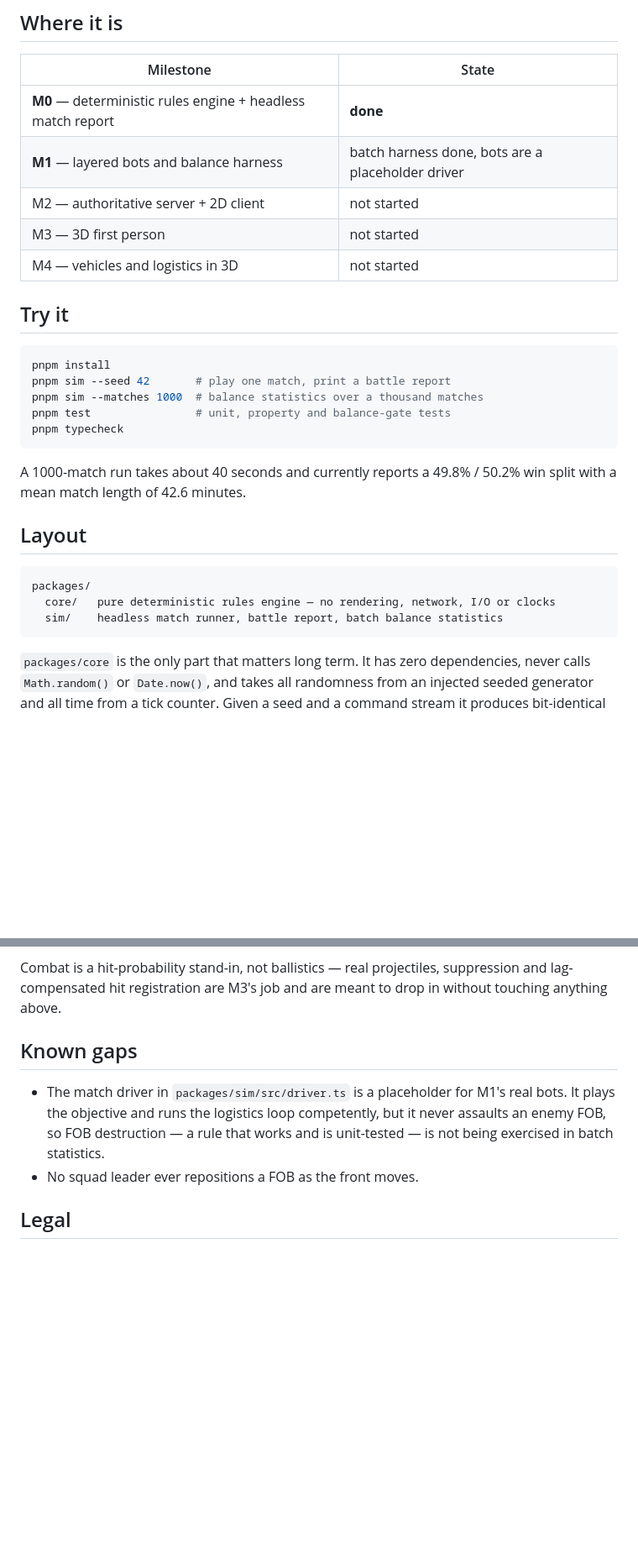
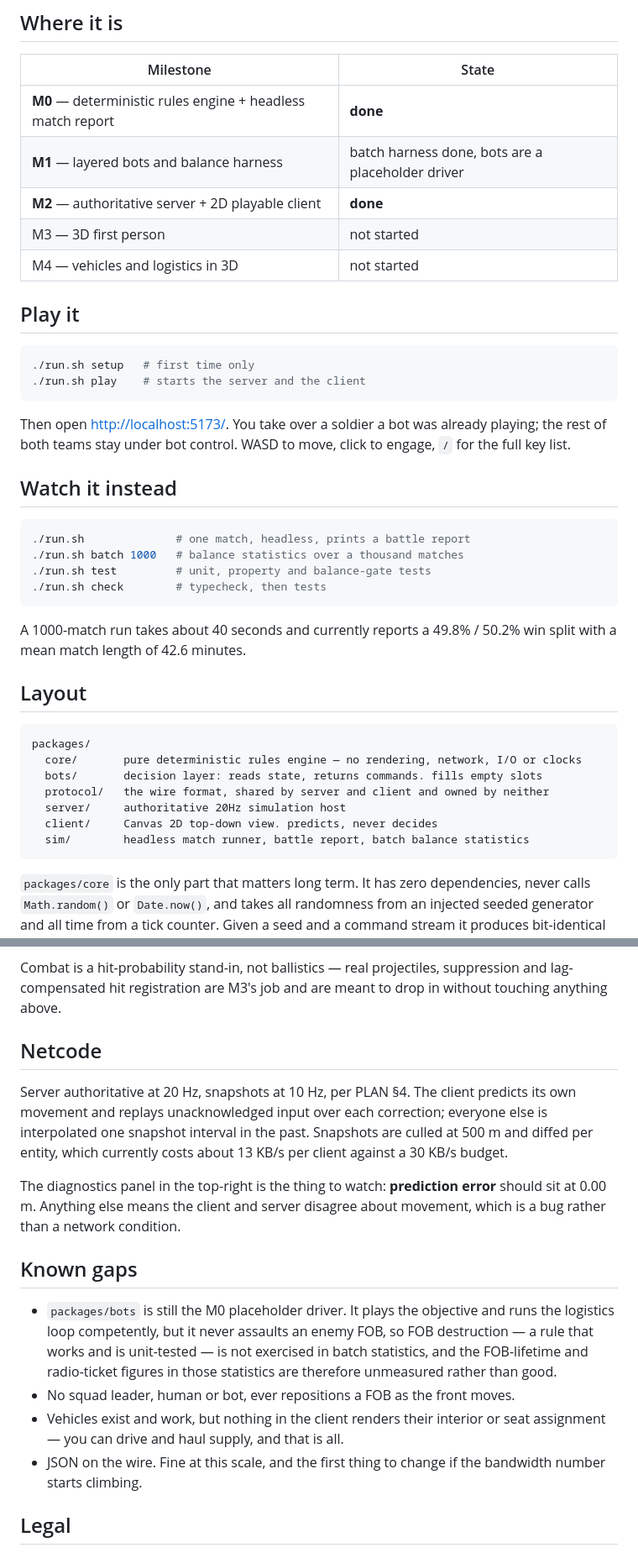
Before and after one commit to baojie/redoubt, a Markdown page: README.md, 2 parts joined by grey strips. Shown at 84% size. GitHub-like rendering; blank space fills up the shorter version.

Commit message:
README 更新到 M2：怎么玩、网络代码说明、以及诚实的缺口清单
补上 play/watch 两种入口、六个包的职责、网络模型的实测数字（13KB/s，预算
30KB/s），并把诊断面板里"预测误差应为 0.00m"写出来——它是"网络代码错了"和
"网速不好"的判据。

缺口清单说得更直白：bot 不打敌方 FOB，所以批量统计里 FOB 存活时长和电台扣票
这两项不是"表现良好"，是"根本没测到"。

Co-Authored-By: Claude Opus 5 (1M context) <noreply@anthropic.com>

````diff
--- a/README.md
+++ b/README.md
@@ -13,18 +13,28 @@ graphics at all — and the game is already playable enough to measure.
 |---|---|
 | **M0** — deterministic rules engine + headless match report | **done** |
 | **M1** — layered bots and balance harness | batch harness done, bots are a placeholder driver |
-| M2 — authoritative server + 2D client | not started |
+| **M2** — authoritative server + 2D playable client | **done** |
 | M3 — 3D first person | not started |
 | M4 — vehicles and logistics in 3D | not started |
 
-## Try it
+## Play it
 
 ```bash
-pnpm install
-pnpm sim --seed 42       # play one match, print a battle report
-pnpm sim --matches 1000  # balance statistics over a thousand matches
-pnpm test                # unit, property and balance-gate tests
-pnpm typecheck
+./run.sh setup   # first time only
+./run.sh play    # starts the server and the client
+```
+
+Then open <http://localhost:5173/>. You take over a soldier a bot was already
+playing; the rest of both teams stay under bot control. WASD to move, click to
+engage, `/` for the full key list.
+
+## Watch it instead
+
+```bash
+./run.sh              # one match, headless, prints a battle report
+./run.sh batch 1000   # balance statistics over a thousand matches
+./run.sh test         # unit, property and balance-gate tests
+./run.sh check        # typecheck, then tests
 ```
 
 A 1000-match run takes about 40 seconds and currently reports a 49.8% / 50.2%
@@ -34,8 +44,12 @@ win split with a mean match length of 42.6 minutes.
 
 ```
 packages/
-  core/   pure deterministic rules engine — no rendering, network, I/O or clocks
-  sim/    headless match runner, battle report, batch balance statistics
+  core/       pure deterministic rules engine — no rendering, network, I/O or clocks
+  bots/       decision layer: reads state, returns commands. fills empty slots
+  protocol/   the wire format, shared by server and client and owned by neither
+  server/     authoritative 20Hz simulation host
+  client/     Canvas 2D top-down view. predicts, never decides
+  sim/        headless match runner, battle report, batch balance statistics
 ```
 
 `packages/core` is the only part that matters long term. It has zero
@@ -67,13 +81,30 @@ Combat is a hit-probability stand-in, not ballistics — real projectiles,
 suppression and lag-compensated hit registration are M3's job and are meant to
 drop in without touching anything above.
 
+## Netcode
+
+Server authoritative at 20 Hz, snapshots at 10 Hz, per PLAN §4. The client
+predicts its own movement and replays unacknowledged input over each
+correction; everyone else is interpolated one snapshot interval in the past.
+Snapshots are culled at 500 m and diffed per entity, which currently costs
+about 13 KB/s per client against a 30 KB/s budget.
+
+The diagnostics panel in the top-right is the thing to watch: **prediction
+error** should sit at 0.00 m. Anything else means the client and server
+disagree about movement, which is a bug rather than a network condition.
+
 ## Known gaps
 
-- The match driver in `packages/sim/src/driver.ts` is a placeholder for M1's
-  real bots. It plays the objective and runs the logistics loop competently,
-  but it never assaults an enemy FOB, so FOB destruction — a rule that works
-  and is unit-tested — is not being exercised in batch statistics.
-- No squad leader ever repositions a FOB as the front moves.
+- `packages/bots` is still the M0 placeholder driver. It plays the objective
+  and runs the logistics loop competently, but it never assaults an enemy FOB,
+  so FOB destruction — a rule that works and is unit-tested — is not exercised
+  in batch statistics, and the FOB-lifetime and radio-ticket figures in those
+  statistics are therefore unmeasured rather than good.
+- No squad leader, human or bot, ever repositions a FOB as the front moves.
+- Vehicles exist and work, but nothing in the client renders their interior or
+  seat assignment — you can drive and haul supply, and that is all.
+- JSON on the wire. Fine at this scale, and the first thing to change if the
+  bandwidth number starts climbing.
 
 ## Legal
 
````
